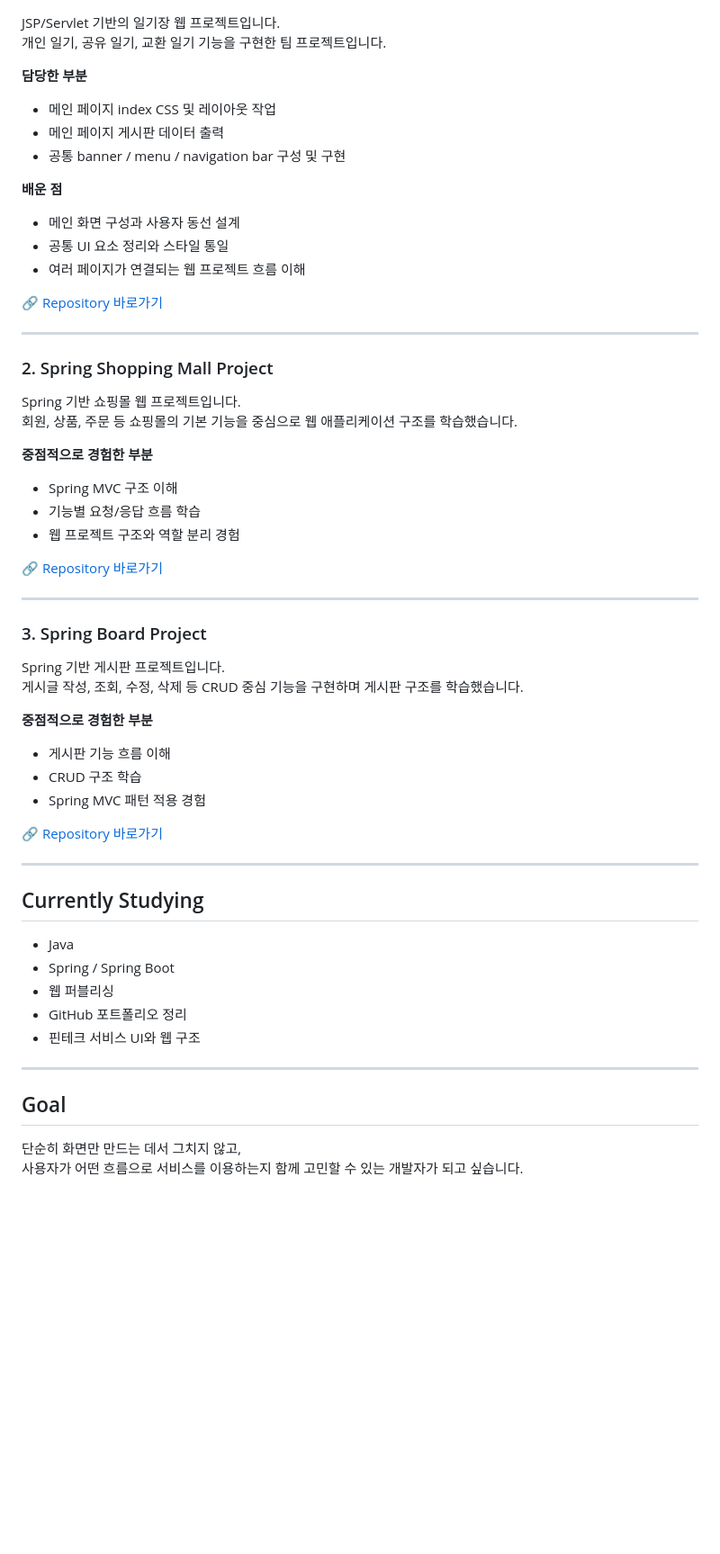
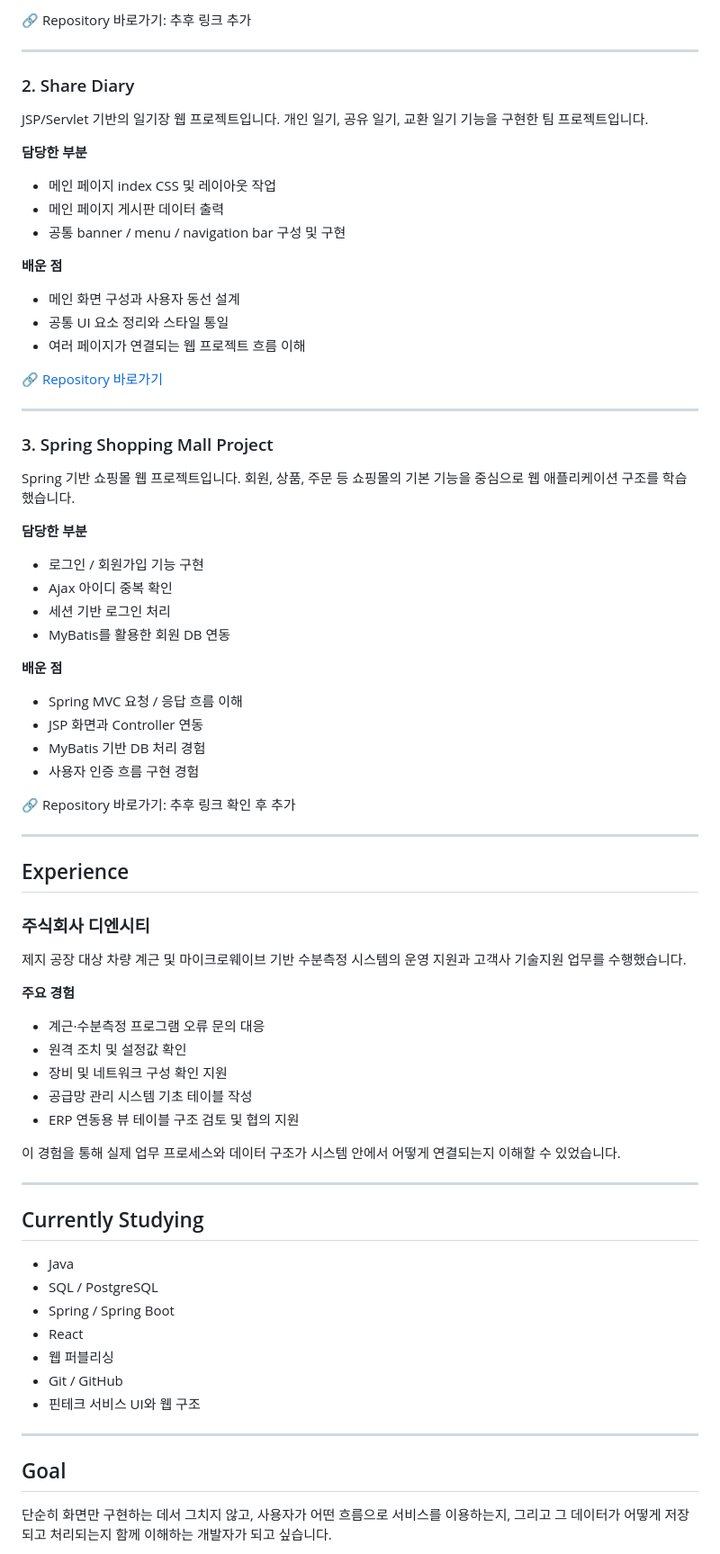
Before and after one commit to Paengnyeon/Paengnyeon, a Markdown page: README.md, the part around one of its changes. Shown at 90% size. GitHub-like rendering; blank space fills up the shorter version.

```diff
--- a/README.md
+++ b/README.md
@@ -46,58 +83,84 @@ UI와 기능을 함께 이해하는 웹 개발자로 성장하고 있습니다.
+🔗 Repository 바로가기: 추후 링크 추가
+
+---
+
+### 2. Share Diary
+
 JSP/Servlet 기반의 일기장 웹 프로젝트입니다.
 개인 일기, 공유 일기, 교환 일기 기능을 구현한 팀 프로젝트입니다.
 
 **담당한 부분**
-- 메인 페이지 index CSS 및 레이아웃 작업
-- 메인 페이지 게시판 데이터 출력
-- 공통 banner / menu / navigation bar 구성 및 구현
+
+* 메인 페이지 index CSS 및 레이아웃 작업
+* 메인 페이지 게시판 데이터 출력
+* 공통 banner / menu / navigation bar 구성 및 구현
 
 **배운 점**
-- 메인 화면 구성과 사용자 동선 설계
-- 공통 UI 요소 정리와 스타일 통일
-- 여러 페이지가 연결되는 웹 프로젝트 흐름 이해
+
+* 메인 화면 구성과 사용자 동선 설계
+* 공통 UI 요소 정리와 스타일 통일
+* 여러 페이지가 연결되는 웹 프로젝트 흐름 이해
 
 🔗 [Repository 바로가기](https://github.com/Paengnyeon/Share-Diary)
 
 ---
 
-### 2. Spring Shopping Mall Project
+### 3. Spring Shopping Mall Project
+
 Spring 기반 쇼핑몰 웹 프로젝트입니다.
 회원, 상품, 주문 등 쇼핑몰의 기본 기능을 중심으로 웹 애플리케이션 구조를 학습했습니다.
 
-**중점적으로 경험한 부분**
-- Spring MVC 구조 이해
-- 기능별 요청/응답 흐름 학습
-- 웹 프로젝트 구조와 역할 분리 경험
+**담당한 부분**
 
-🔗 [Repository 바로가기](https://github.com/Paengnyeon/spring-shoppingmall-project)
+* 로그인 / 회원가입 기능 구현
+* Ajax 아이디 중복 확인
+* 세션 기반 로그인 처리
+* MyBatis를 활용한 회원 DB 연동
+
+**배운 점**
+
+* Spring MVC 요청 / 응답 흐름 이해
+* JSP 화면과 Controller 연동
+* MyBatis 기반 DB 처리 경험
+* 사용자 인증 흐름 구현 경험
+
+🔗 Repository 바로가기: 추후 링크 확인 후 추가
 
 ---
 
-### 3. Spring Board Project
-Spring 기반 게시판 프로젝트입니다.
-게시글 작성, 조회, 수정, 삭제 등 CRUD 중심 기능을 구현하며 게시판 구조를 학습했습니다.
+## Experience
 
-**중점적으로 경험한 부분**
-- 게시판 기능 흐름 이해
-- CRUD 구조 학습
-- Spring MVC 패턴 적용 경험
+### 주식회사 디엔시티
 
-🔗 [Repository 바로가기](https://github.com/Paengnyeon/spring-board-project)
+제지 공장 대상 차량 계근 및 마이크로웨이브 기반 수분측정 시스템의 운영 지원과 고객사 기술지원 업무를 수행했습니다.
+
+**주요 경험**
+
+* 계근·수분측정 프로그램 오류 문의 대응
+* 원격 조치 및 설정값 확인
+* 장비 및 네트워크 구성 확인 지원
+* 공급망 관리 시스템 기초 테이블 작성
+* ERP 연동용 뷰 테이블 구조 검토 및 협의 지원
+
+이 경험을 통해 실제 업무 프로세스와 데이터 구조가 시스템 안에서 어떻게 연결되는지 이해할 수 있었습니다.
 
 ---
 
 ## Currently Studying
 
-- Java
-- Spring / Spring Boot
-- 웹 퍼블리싱
-- GitHub 포트폴리오 정리
-- 핀테크 서비스 UI와 웹 구조
+* Java
+* SQL / PostgreSQL
+* Spring / Spring Boot
+* React
+* 웹 퍼블리싱
+* Git / GitHub
+* 핀테크 서비스 UI와 웹 구조
 
 ---
 
 ## Goal
 
-단순히 화면만 만드는 데서 그치지 않고,
-사용자가 어떤 흐름으로 서비스를 이용하는지 함께 고민할 수 있는 개발자가 되고 싶습니다.
+단순히 화면만 구현하는 데서 그치지 않고,
+사용자가 어떤 흐름으로 서비스를 이용하는지,
+그리고 그 데이터가 어떻게 저장되고 처리되는지 함께 이해하는 개발자가 되고 싶습니다.
 
```
Also changed, not shown: other parts of README.md (+65 -26 lines).
